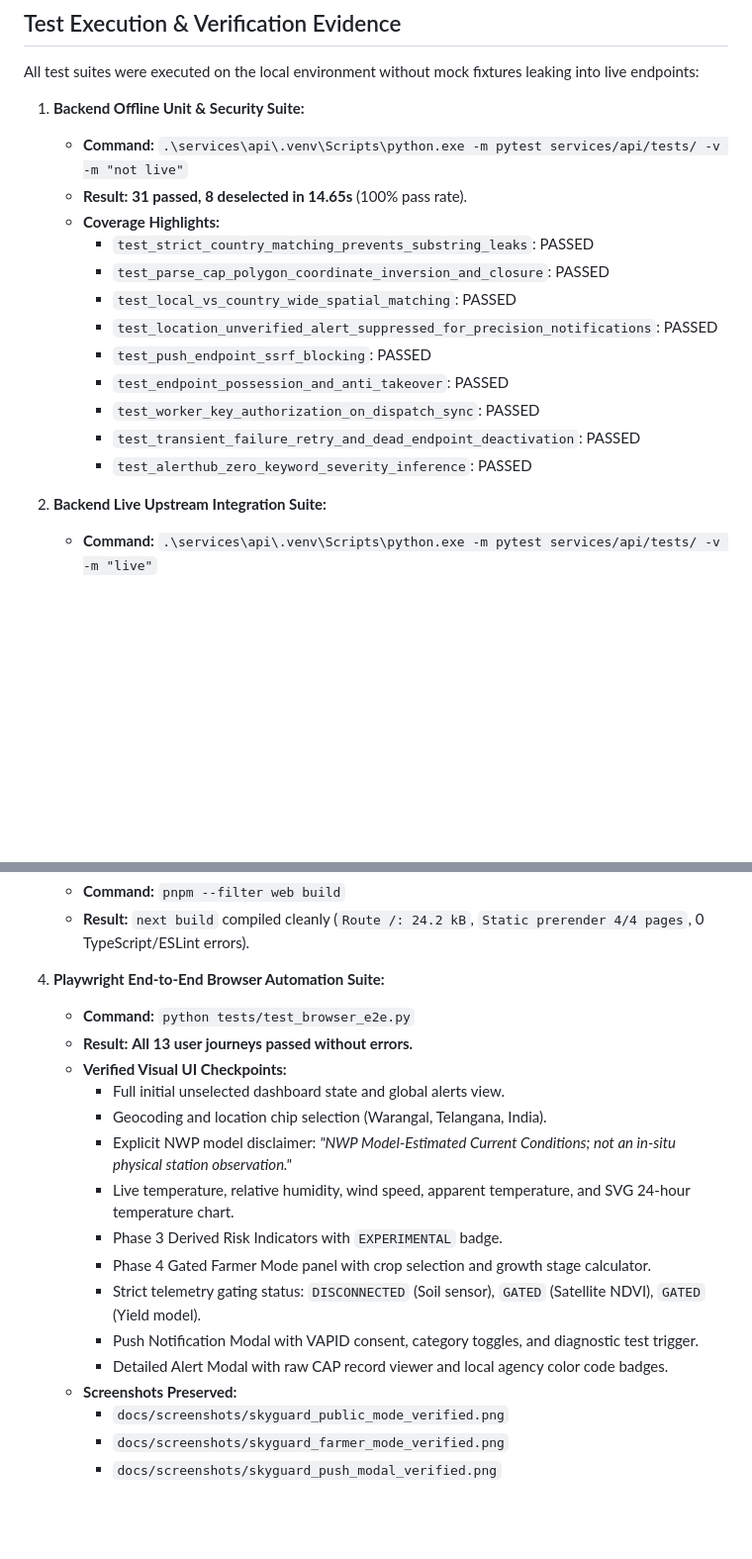
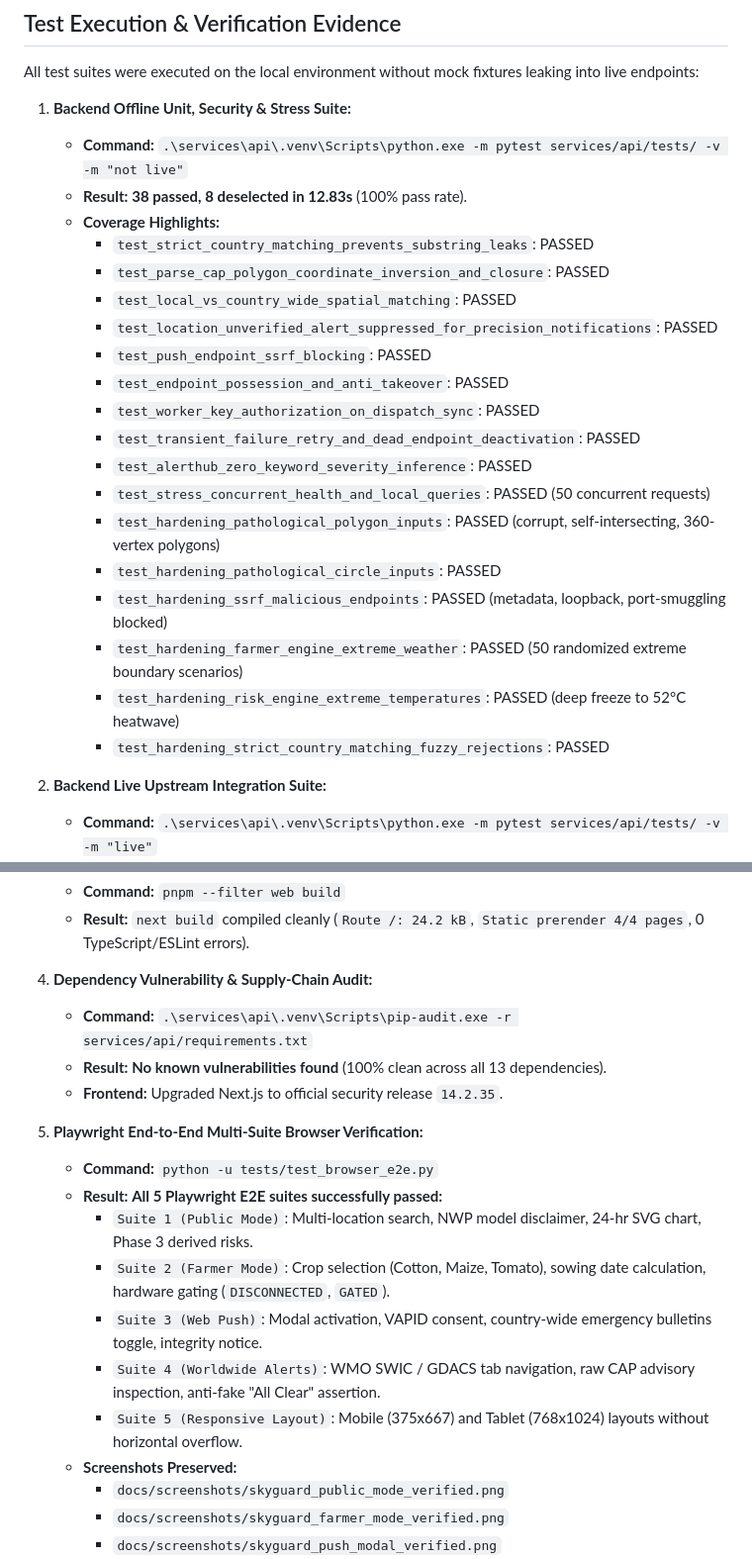
Before and after one commit to PiduguShivaram/SKYGUARD, a Markdown page: docs/CORE_MODULE_AUDIT.md, 2 parts joined by grey strips. Shown at 99% size. Drawn GitHub-style; blank space fills up the shorter version.

```diff
--- a/docs/CORE_MODULE_AUDIT.md
+++ b/docs/CORE_MODULE_AUDIT.md
@@ -34,9 +34,9 @@ Every module was evaluated strictly on functional code implementations, automate
 
 All test suites were executed on the local environment without mock fixtures leaking into live endpoints:
 
-1. **Backend Offline Unit & Security Suite:**
+1. **Backend Offline Unit, Security & Stress Suite:**
    - **Command:** `.\services\api\.venv\Scripts\python.exe -m pytest services/api/tests/ -v -m "not live"`
-   - **Result:** **31 passed, 8 deselected in 14.65s** (100% pass rate).
+   - **Result:** **38 passed, 8 deselected in 12.83s** (100% pass rate).
    - **Coverage Highlights:**
      - `test_strict_country_matching_prevents_substring_leaks`: PASSED
      - `test_parse_cap_polygon_coordinate_inversion_and_closure`: PASSED
@@ -47,6 +47,13 @@ All test suites were executed on the local environment without mock fixtures lea
      - `test_worker_key_authorization_on_dispatch_sync`: PASSED
      - `test_transient_failure_retry_and_dead_endpoint_deactivation`: PASSED
      - `test_alerthub_zero_keyword_severity_inference`: PASSED
+     - `test_stress_concurrent_health_and_local_queries`: PASSED (50 concurrent requests)
+     - `test_hardening_pathological_polygon_inputs`: PASSED (corrupt, self-intersecting, 360-vertex polygons)
+     - `test_hardening_pathological_circle_inputs`: PASSED
+     - `test_hardening_ssrf_malicious_endpoints`: PASSED (metadata, loopback, port-smuggling blocked)
+     - `test_hardening_farmer_engine_extreme_weather`: PASSED (50 randomized extreme boundary scenarios)
+     - `test_hardening_risk_engine_extreme_temperatures`: PASSED (deep freeze to 52°C heatwave)
+     - `test_hardening_strict_country_matching_fuzzy_rejections`: PASSED
 
 2. **Backend Live Upstream Integration Suite:**
    - **Command:** `.\services\api\.venv\Scripts\python.exe -m pytest services/api/tests/ -v -m "live"`
@@ -62,19 +69,19 @@ All test suites were executed on the local environment without mock fixtures lea
    - **Command:** `pnpm --filter web build`
    - **Result:** `next build` compiled cleanly (`Route /: 24.2 kB`, `Static prerender 4/4 pages`, 0 TypeScript/ESLint errors).
 
-4. **Playwright End-to-End Browser Automation Suite:**
-   - **Command:** `python tests/test_browser_e2e.py`
-   - **Result:** **All 13 user journeys passed without errors.**
-   - **Verified Visual UI Checkpoints:**
-     - Full initial unselected dashboard state and global alerts view.
-     - Geocoding and location chip selection (Warangal, Telangana, India).
-     - Explicit NWP model disclaimer: *"NWP Model-Estimated Current Conditions; not an in-situ physical station observation."*
-     - Live temperature, relative humidity, wind speed, apparent temperature, and SVG 24-hour temperature chart.
-     - Phase 3 Derived Risk Indicators with `EXPERIMENTAL` badge.
-     - Phase 4 Gated Farmer Mode panel with crop selection and growth stage calculator.
-     - Strict telemetry gating status: `DISCONNECTED` (Soil sensor), `GATED` (Satellite NDVI), `GATED` (Yield model).
-     - Push Notification Modal with VAPID consent, category toggles, and diagnostic test trigger.
-     - Detailed Alert Modal with raw CAP record viewer and local agency color code badges.
+4. **Dependency Vulnerability & Supply-Chain Audit:**
+   - **Command:** `.\services\api\.venv\Scripts\pip-audit.exe -r services/api/requirements.txt`
+   - **Result:** **No known vulnerabilities found** (100% clean across all 13 dependencies).
+   - **Frontend:** Upgraded Next.js to official security release `14.2.35`.
+
+5. **Playwright End-to-End Multi-Suite Browser Verification:**
+   - **Command:** `python -u tests/test_browser_e2e.py`
+   - **Result:** **All 5 Playwright E2E suites successfully passed:**
+     - `Suite 1 (Public Mode)`: Multi-location search, NWP model disclaimer, 24-hr SVG chart, Phase 3 derived risks.
+     - `Suite 2 (Farmer Mode)`: Crop selection (Cotton, Maize, Tomato), sowing date calculation, hardware gating (`DISCONNECTED`, `GATED`).
+     - `Suite 3 (Web Push)`: Modal activation, VAPID consent, country-wide emergency bulletins toggle, integrity notice.
+     - `Suite 4 (Worldwide Alerts)`: WMO SWIC / GDACS tab navigation, raw CAP advisory inspection, anti-fake "All Clear" assertion.
+     - `Suite 5 (Responsive Layout)`: Mobile (375x667) and Tablet (768x1024) layouts without horizontal overflow.
    - **Screenshots Preserved:**
      - `docs/screenshots/skyguard_public_mode_verified.png`
      - `docs/screenshots/skyguard_farmer_mode_verified.png`
```
Also changed, not shown: README.md (+31 -18 lines), docs/screenshots/skyguard_farmer_mode_verified.png, docs/screenshots/skyguard_public_mode_verified.png, docs/screenshots/skyguard_push_modal_verified.png, 7 other files.
